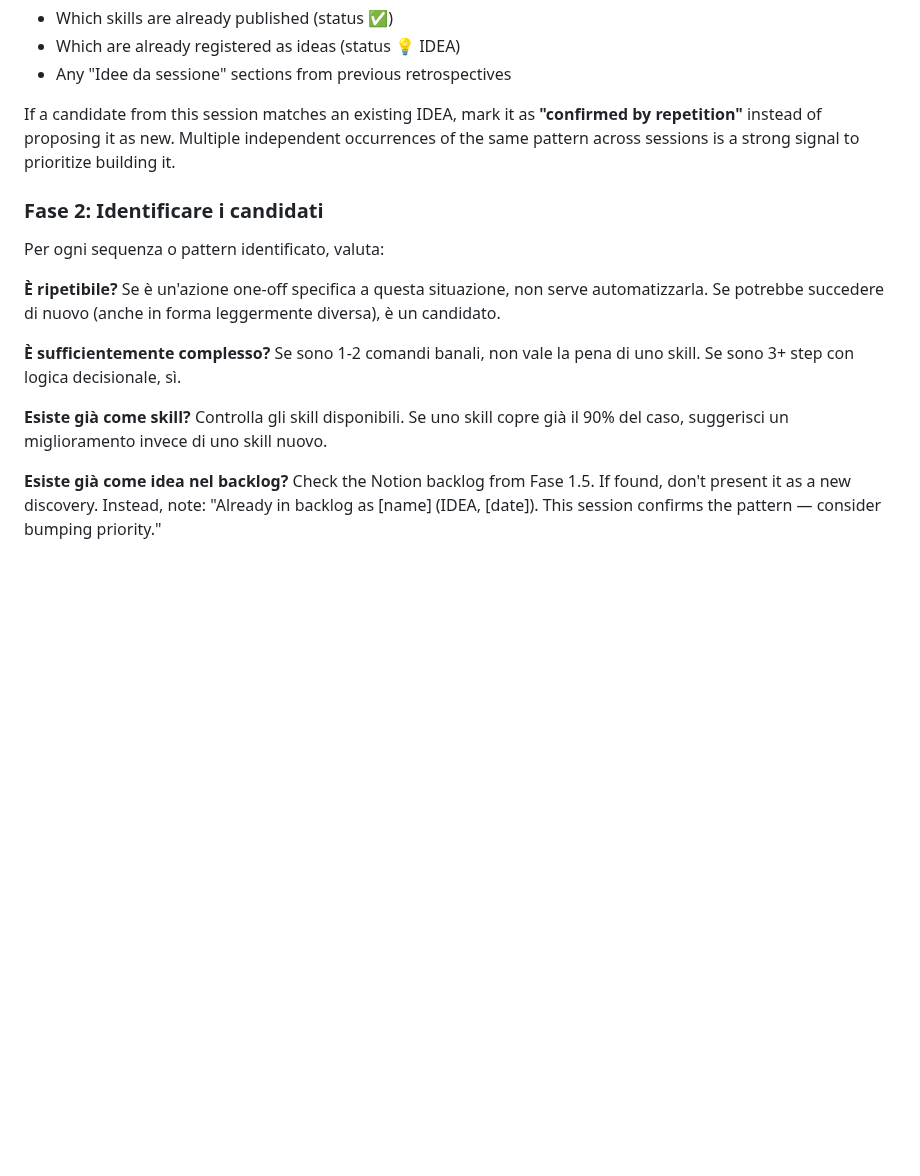
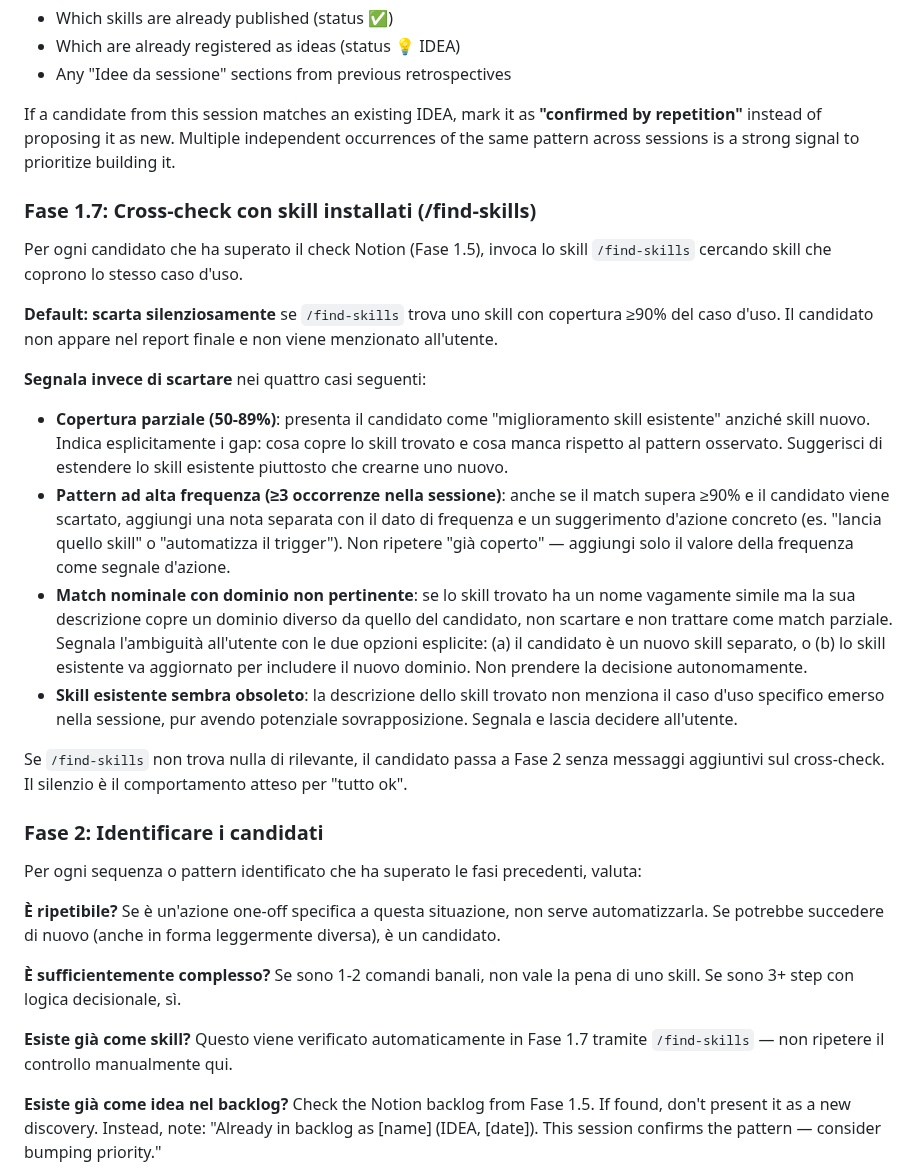
Before and after one commit to glodyfimpa/claude-skills, a Markdown page: session-retrospective/SKILL.md, the part around the change. Rendered like a GitHub page; blank space fills up the shorter version.

Commit message:
feat: add Fase 1.7 find-skills cross-check to session-retrospective
Insert Fase 1.7 between Fase 1.5 and Fase 2: every candidate that passed
the Notion backlog check is cross-checked against installed skills via
/find-skills. Default is silent discard for ≥90% coverage matches.

Four exceptions trigger user-facing signals instead of silent discard:
partial coverage (50-89%) becomes an "extend existing skill" suggestion;
high frequency (≥3 occurrences) adds a separate frequency note even on
discard; nominal-only match with diverging domain delegates to the user;
obsolete skill description also delegates.

Drop the duplicate "esiste già come skill?" manual check from Fase 2 —
now redirected to Fase 1.7. Include eval-cases.md spec with 5 TCs that
the new section satisfies.

Co-Authored-By: Claude Opus 4.7 <noreply@anthropic.com>

```diff
--- a/session-retrospective/SKILL.md
+++ b/session-retrospective/SKILL.md
@@ -43,15 +43,30 @@ Before identifying new candidates, check the Notion page "Skills & Sub-agents pe
 
 If a candidate from this session matches an existing IDEA, mark it as **"confirmed by repetition"** instead of proposing it as new. Multiple independent occurrences of the same pattern across sessions is a strong signal to prioritize building it.
 
+### Fase 1.7: Cross-check con skill installati (/find-skills)
+
+Per ogni candidato che ha superato il check Notion (Fase 1.5), invoca lo skill `/find-skills` cercando skill che coprono lo stesso caso d'uso.
+
+**Default: scarta silenziosamente** se `/find-skills` trova uno skill con copertura ≥90% del caso d'uso. Il candidato non appare nel report finale e non viene menzionato all'utente.
+
+**Segnala invece di scartare** nei quattro casi seguenti:
+
+- **Copertura parziale (50-89%)**: presenta il candidato come "miglioramento skill esistente" anziché skill nuovo. Indica esplicitamente i gap: cosa copre lo skill trovato e cosa manca rispetto al pattern osservato. Suggerisci di estendere lo skill esistente piuttosto che crearne uno nuovo.
+- **Pattern ad alta frequenza (≥3 occorrenze nella sessione)**: anche se il match supera ≥90% e il candidato viene scartato, aggiungi una nota separata con il dato di frequenza e un suggerimento d'azione concreto (es. "lancia quello skill" o "automatizza il trigger"). Non ripetere "già coperto" — aggiungi solo il valore della frequenza come segnale d'azione.
+- **Match nominale con dominio non pertinente**: se lo skill trovato ha un nome vagamente simile ma la sua descrizione copre un dominio diverso da quello del candidato, non scartare e non trattare come match parziale. Segnala l'ambiguità all'utente con le due opzioni esplicite: (a) il candidato è un nuovo skill separato, o (b) lo skill esistente va aggiornato per includere il nuovo dominio. Non prendere la decisione autonomamente.
+- **Skill esistente sembra obsoleto**: la descrizione dello skill trovato non menziona il caso d'uso specifico emerso nella sessione, pur avendo potenziale sovrapposizione. Segnala e lascia decidere all'utente.
+
+Se `/find-skills` non trova nulla di rilevante, il candidato passa a Fase 2 senza messaggi aggiuntivi sul cross-check. Il silenzio è il comportamento atteso per "tutto ok".
+
 ### Fase 2: Identificare i candidati
 
-Per ogni sequenza o pattern identificato, valuta:
+Per ogni sequenza o pattern identificato che ha superato le fasi precedenti, valuta:
 
 **È ripetibile?** Se è un'azione one-off specifica a questa situazione, non serve automatizzarla. Se potrebbe succedere di nuovo (anche in forma leggermente diversa), è un candidato.
 
 **È sufficientemente complesso?** Se sono 1-2 comandi banali, non vale la pena di uno skill. Se sono 3+ step con logica decisionale, sì.
 
-**Esiste già come skill?** Controlla gli skill disponibili. Se uno skill copre già il 90% del caso, suggerisci un miglioramento invece di uno skill nuovo.
+**Esiste già come skill?** Questo viene verificato automaticamente in Fase 1.7 tramite `/find-skills` — non ripetere il controllo manualmente qui.
 
 **Esiste già come idea nel backlog?** Check the Notion backlog from Fase 1.5. If found, don't present it as a new discovery. Instead, note: "Already in backlog as [name] (IDEA, [date]). This session confirms the pattern — consider bumping priority."
 
```
Also changed, not shown: 1 other file.
